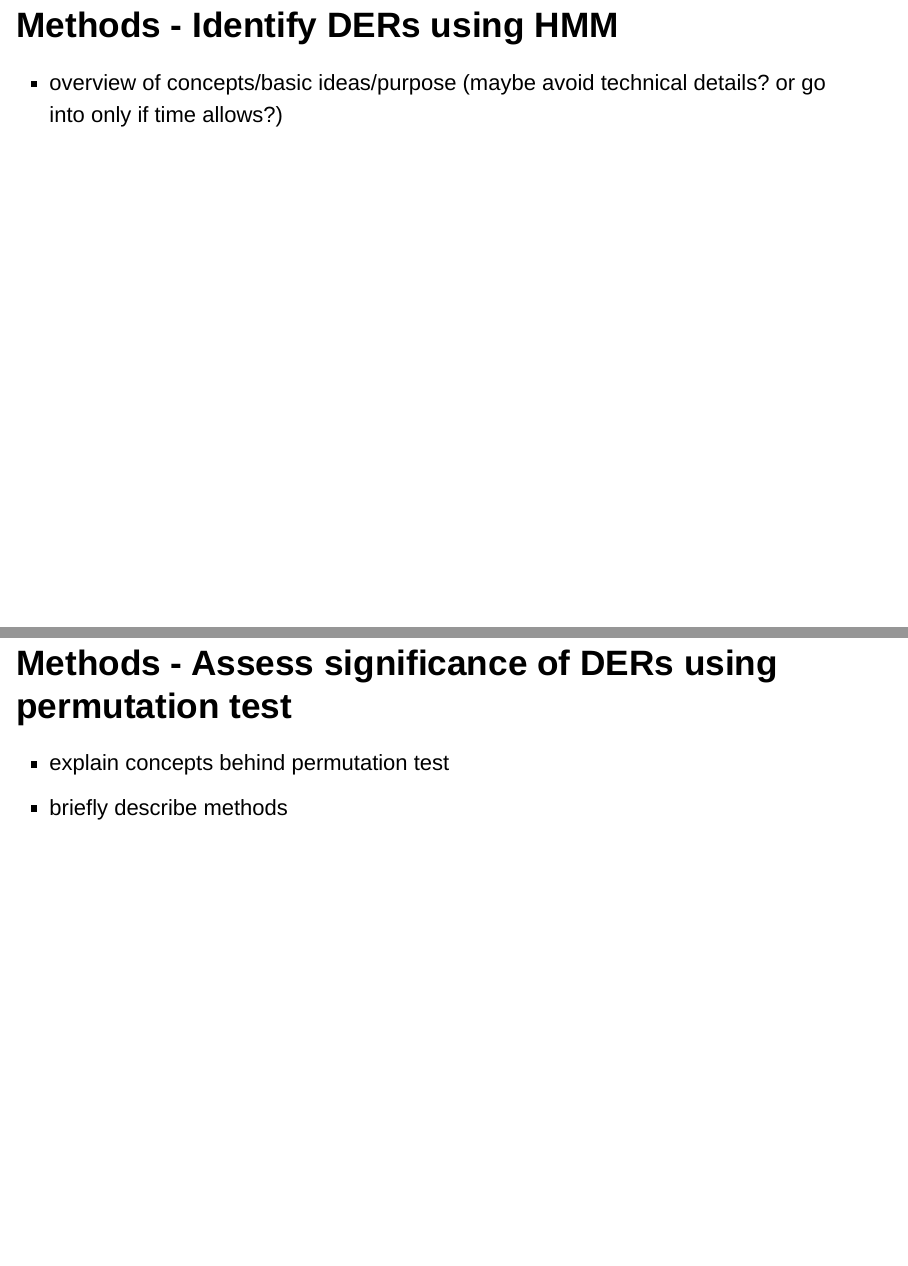
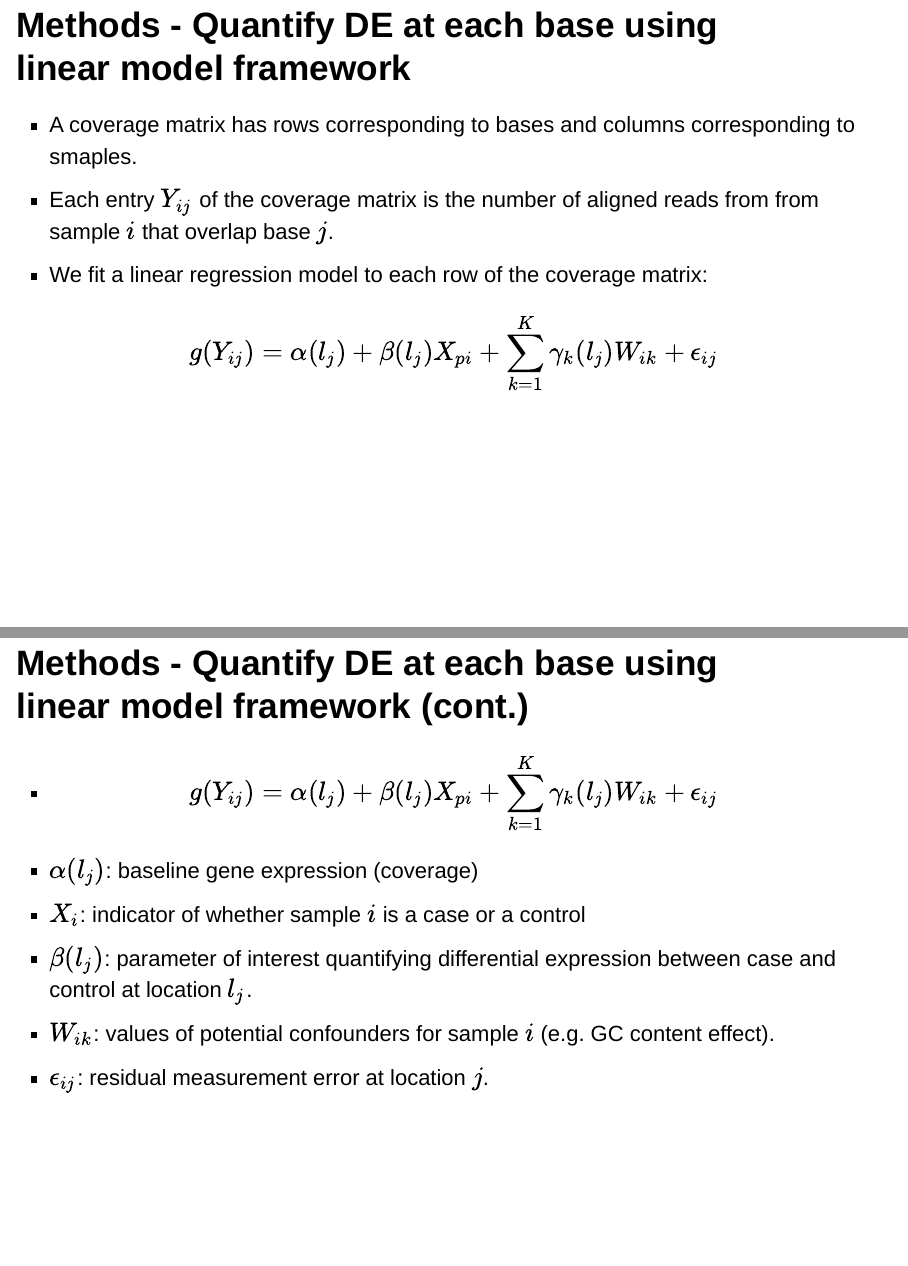
Before and after one commit to kegrinde/BIOST_578_Final_Project_Group_3, an R Markdown document (Final_Presentation.Rmd): pages 6 and 7 of 11 before the commit and pages 6 and 7 of 13 after it, joined at a grey line. Rendered offline with R 4.5, knitr and Pandoc, with nearby package versions.

Commit message:
Added slides for parts corresponding to 3.1 of the paper. Methods: linear regression model.

```diff
--- a/Final_Presentation.Rmd
+++ b/Final_Presentation.Rmd
@@ -32,6 +32,20 @@ Outline of talk:
 - explain methods (show the equation, can use latex syntax, e.g., $g(x)=\beta$)
 - relate to LIMMA
 
+## Methods - Quantify DE at each base using linear model framework
+- A coverage matrix has rows corresponding to bases and columns corresponding to smaples.
+- Each entry $Y_{ij}$ of the coverage matrix is the number of aligned reads from from sample $i$ that overlap base $j$.
+- We fit a linear regression model to each row of the coverage matrix: $$g(Y_{ij}) = \alpha(l_j) + \beta(l_j)X_{pi} + \sum_{k=1}^K \gamma_k(l_j)W_{ik} + \epsilon_{ij}$$
+
+
+## Methods - Quantify DE at each base using linear model framework (cont.)
+- $$g(Y_{ij}) = \alpha(l_j) + \beta(l_j)X_{pi} + \sum_{k=1}^K \gamma_k(l_j)W_{ik} + \epsilon_{ij}$$
+- $\alpha(l_j)$: baseline gene expression (coverage)
+- $X_{i}$: indicator of whether sample $i$ is a case or a control
+- $\beta(l_j)$: parameter of interest quantifying differential expression between case and control at location $l_j$.
+- $W_{ik}$: values of potential confounders for sample $i$ (e.g. GC content effect).
+- $\epsilon_{ij}$: residual measurement error at location $j$.
+
 ## Methods - Identify DERs using HMM
 
 - overview of concepts/basic ideas/purpose (maybe avoid technical details? or go into only if time allows?)
```
